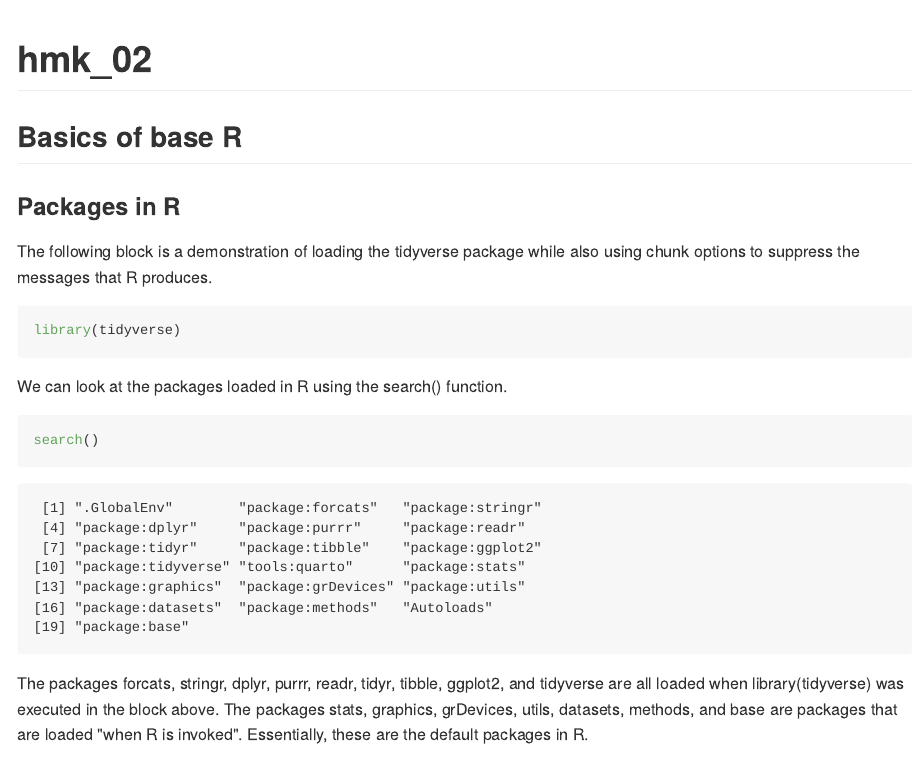
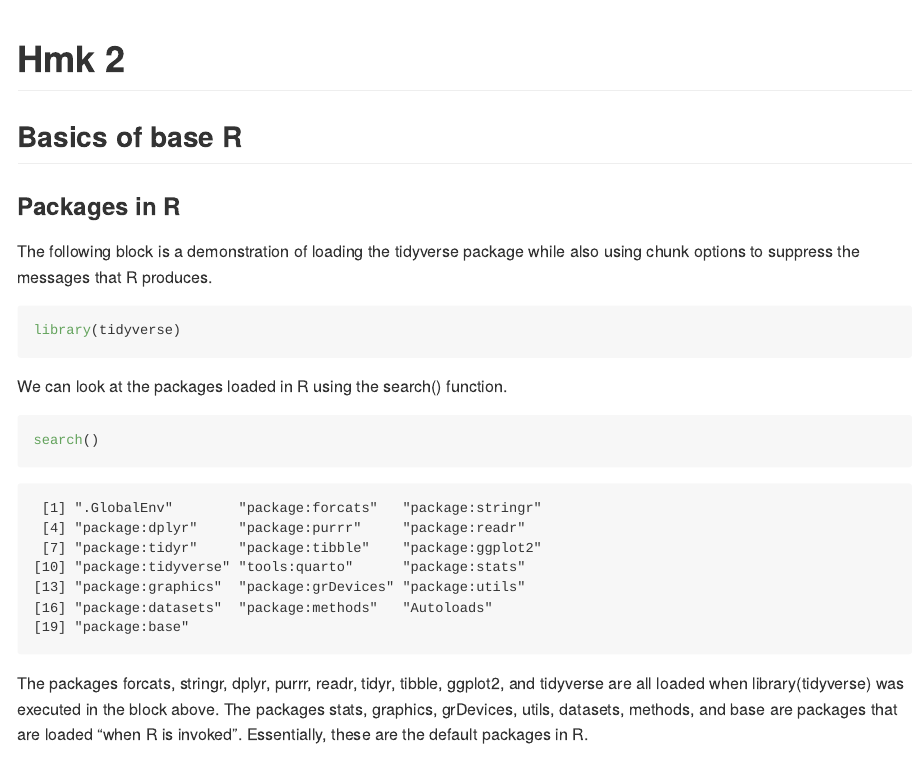
Before and after one commit to biogeojake/GEOL_590, a Quarto document (hmk/hmk_02/hmk_02.qmd): the page in a window 1100 px wide, from its top. The pictures show the output file hmk/hmk_02/hmk_02.md that the author committed with the source, drawn offline in the style of GitHub.

Commit message:
biogeojake - Adjusted titles of hmk 2 files

```diff
--- a/hmk/hmk_02/hmk_02.qmd
+++ b/hmk/hmk_02/hmk_02.qmd
@@ -1,5 +1,5 @@
 ---
-title: "hmk_02"
+title: "Hmk 2"
 format: gfm
 editor: visual
 ---
```
Also changed, not shown: hmk/hmk_02/hmk_02.md.
